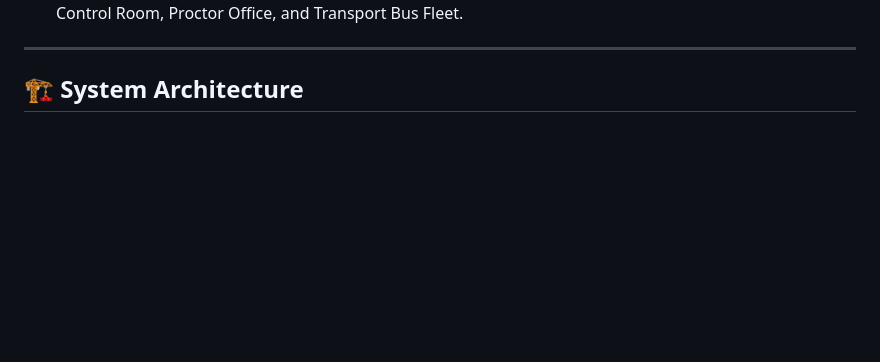
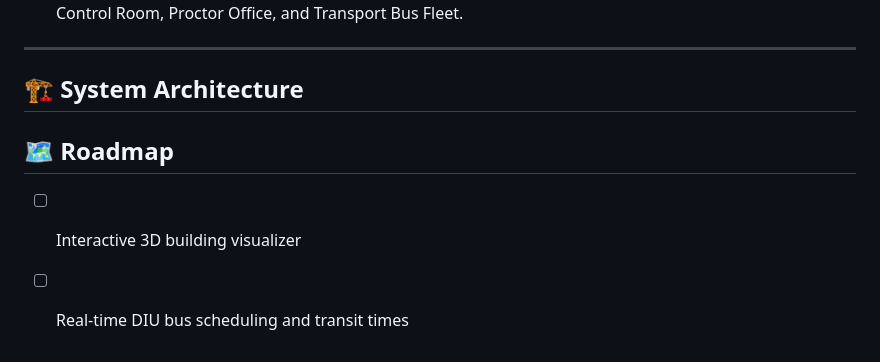
Before and after one commit to baadaldev/Diu-Campus-Navigator, a Markdown page: README.md, the part around the change. Rendered like a GitHub page; blank space fills up the shorter version.

Commit message:
docs: add roadmap for campus navigation routes
Co-authored-by: Baadal89131 <116353827+Baadal89131@users.noreply.github.com>

```diff
--- a/README.md
+++ b/README.md
@@ -63,3 +63,7 @@ New students (freshers), visitors, and day-scholars frequently face several chal
 ---
 
 ## 🏗️ System Architecture
+
+## 🗺️ Roadmap
+- [ ] Interactive 3D building visualizer
+- [ ] Real-time DIU bus scheduling and transit times
```
